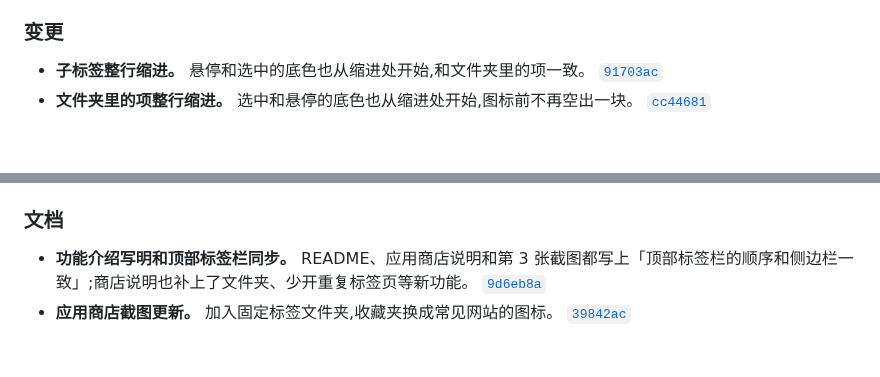
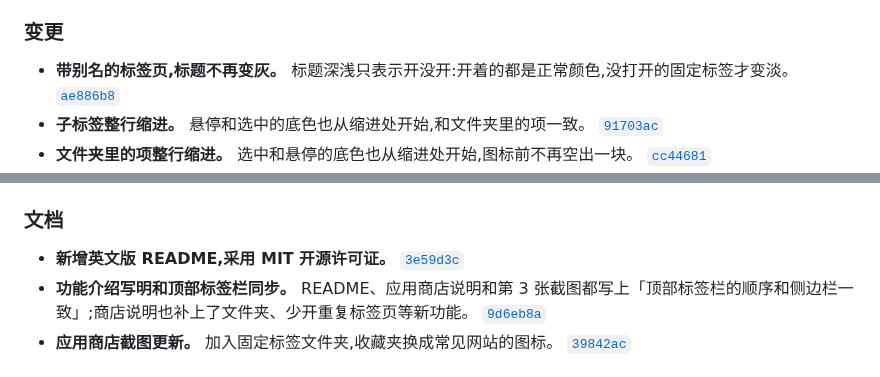
Before and after one commit to winzipsdo/sidearc, a Markdown page: CHANGELOG.md, 2 parts joined by grey strips. Rendered like a GitHub page; blank space fills up the shorter version.

Commit message:
CHANGELOG: note alias titles, English README and license
Co-Authored-By: Claude Opus 5.5 <noreply@anthropic.com>

```diff
--- a/CHANGELOG.md
+++ b/CHANGELOG.md
@@ -24,6 +24,7 @@
 
 ### 变更
 
+- **带别名的标签页,标题不再变灰。** 标题深浅只表示开没开:开着的都是正常颜色,没打开的固定标签才变淡。 [`ae886b8`](https://github.com/winzipsdo/sidearc/commit/ae886b8)
 - **子标签整行缩进。** 悬停和选中的底色也从缩进处开始,和文件夹里的项一致。 [`91703ac`](https://github.com/winzipsdo/sidearc/commit/91703ac)
 - **文件夹里的项整行缩进。** 选中和悬停的底色也从缩进处开始,图标前不再空出一块。 [`cc44681`](https://github.com/winzipsdo/sidearc/commit/cc44681)
 - **拖拽的插入线更好认。** 线从要落到的那一级开始画,前面带一个小圆点;拖到列表末尾也显示插入线,不再高亮整块区域。 [`4d2775d`](https://github.com/winzipsdo/sidearc/commit/4d2775d)
@@ -49,6 +50,7 @@
 
 ### 文档
 
+- **新增英文版 README,采用 MIT 开源许可证。** [`3e59d3c`](https://github.com/winzipsdo/sidearc/commit/3e59d3c)
 - **功能介绍写明和顶部标签栏同步。** README、应用商店说明和第 3 张截图都写上「顶部标签栏的顺序和侧边栏一致」;商店说明也补上了文件夹、少开重复标签页等新功能。 [`9d6eb8a`](https://github.com/winzipsdo/sidearc/commit/9d6eb8a)
 - **应用商店截图更新。** 加入固定标签文件夹,收藏夹换成常见网站的图标。 [`39842ac`](https://github.com/winzipsdo/sidearc/commit/39842ac)
 
```
